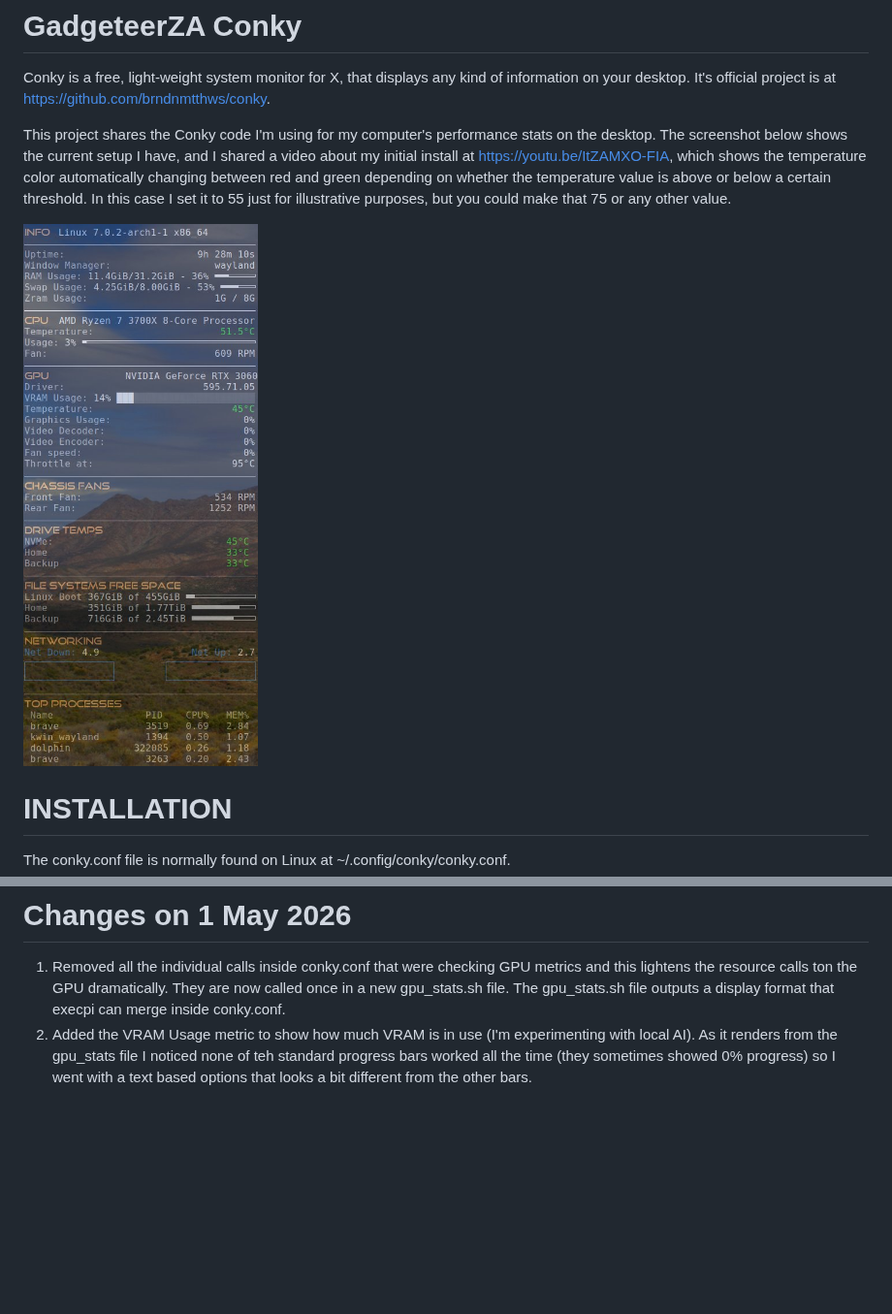
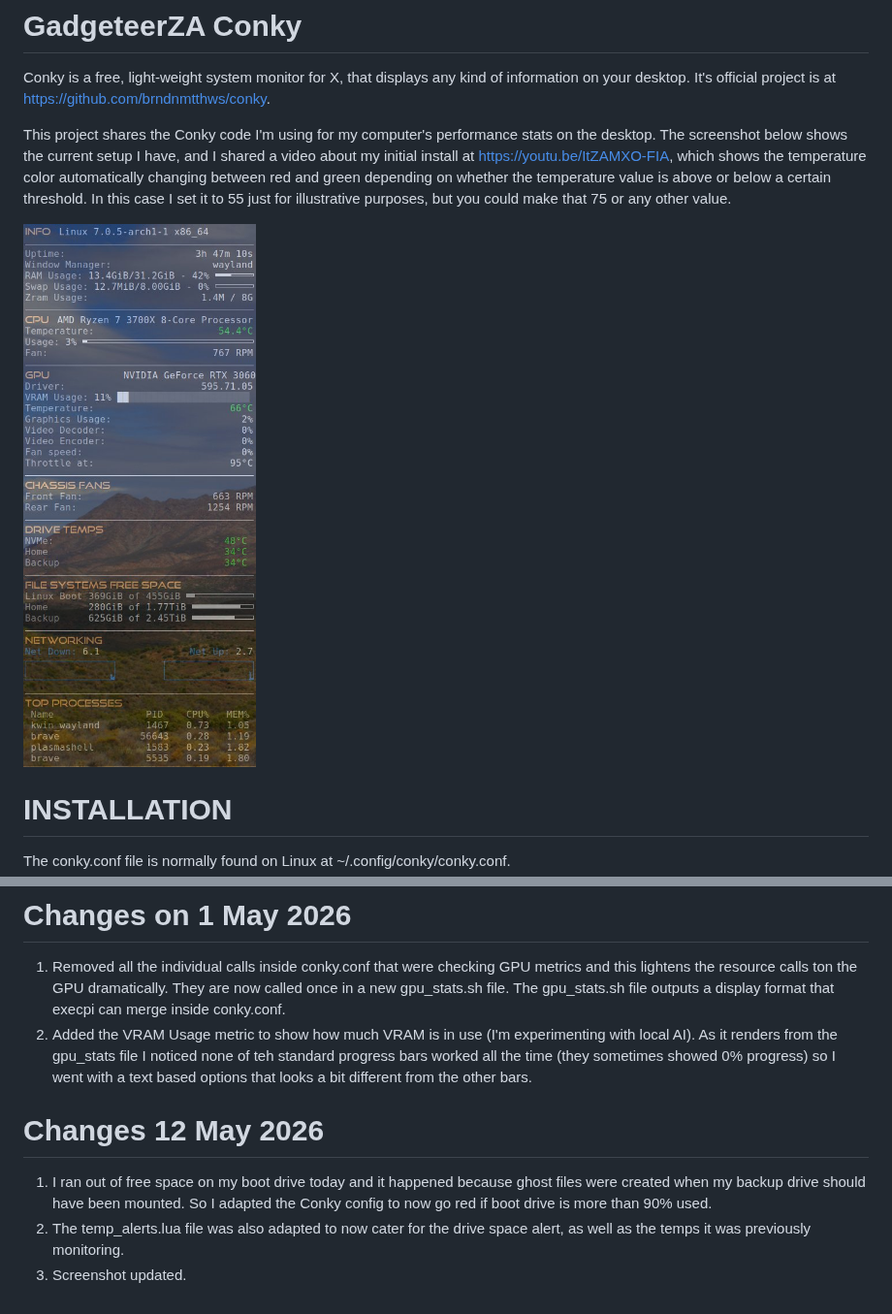
Before and after one commit to Danie10/gadgeteerza-conky, a Markdown page: README.md, 2 parts joined by grey strips. Shown at 97% size. Drawn GitHub-style; pictures changed too: images/conky-screenshot.jpg; blank space fills up the shorter version.

Commit message:
Boot drive free space alert added
1. I ran out of free space on my boot drive today and it happened because ghost files were created when my backup drive should have been mounted. So I adapted the Conky config to now go red if boot drive is more than 90% used.
2. The temp_alerts.lua file was also adapted to now cater for the drive space alert, as well as the temps it was previously monitoring.
3. Screenshot updated.

```diff
--- a/README.md
+++ b/README.md
@@ -56,3 +56,8 @@ I migrated to EndeavourOS and switched from using drive mounts at /run/media/use
 # Changes on 1 May 2026
 1. Removed all the individual calls inside conky.conf that were checking GPU metrics and this lightens the resource calls ton the GPU dramatically. They are now called once in a new gpu_stats.sh file. The gpu_stats.sh file outputs a display format that execpi can merge inside conky.conf.
 2. Added the VRAM Usage metric to show how much VRAM is in use (I'm experimenting with local AI). As it renders from the gpu_stats file I noticed none of teh standard progress bars worked all the time (they sometimes showed 0% progress) so I went with a text based options that looks a bit different from the other bars.
+
+# Changes 12 May 2026
+1. I ran out of free space on my boot drive today and it happened because ghost files were created when my backup drive should have been mounted. So I adapted the Conky config to now go red if boot drive is more than 90% used.
+2. The temp_alerts.lua file was also adapted to now cater for the drive space alert, as well as the temps it was previously monitoring.
+3. Screenshot updated.
```
Also changed, not shown: 2 other files.
